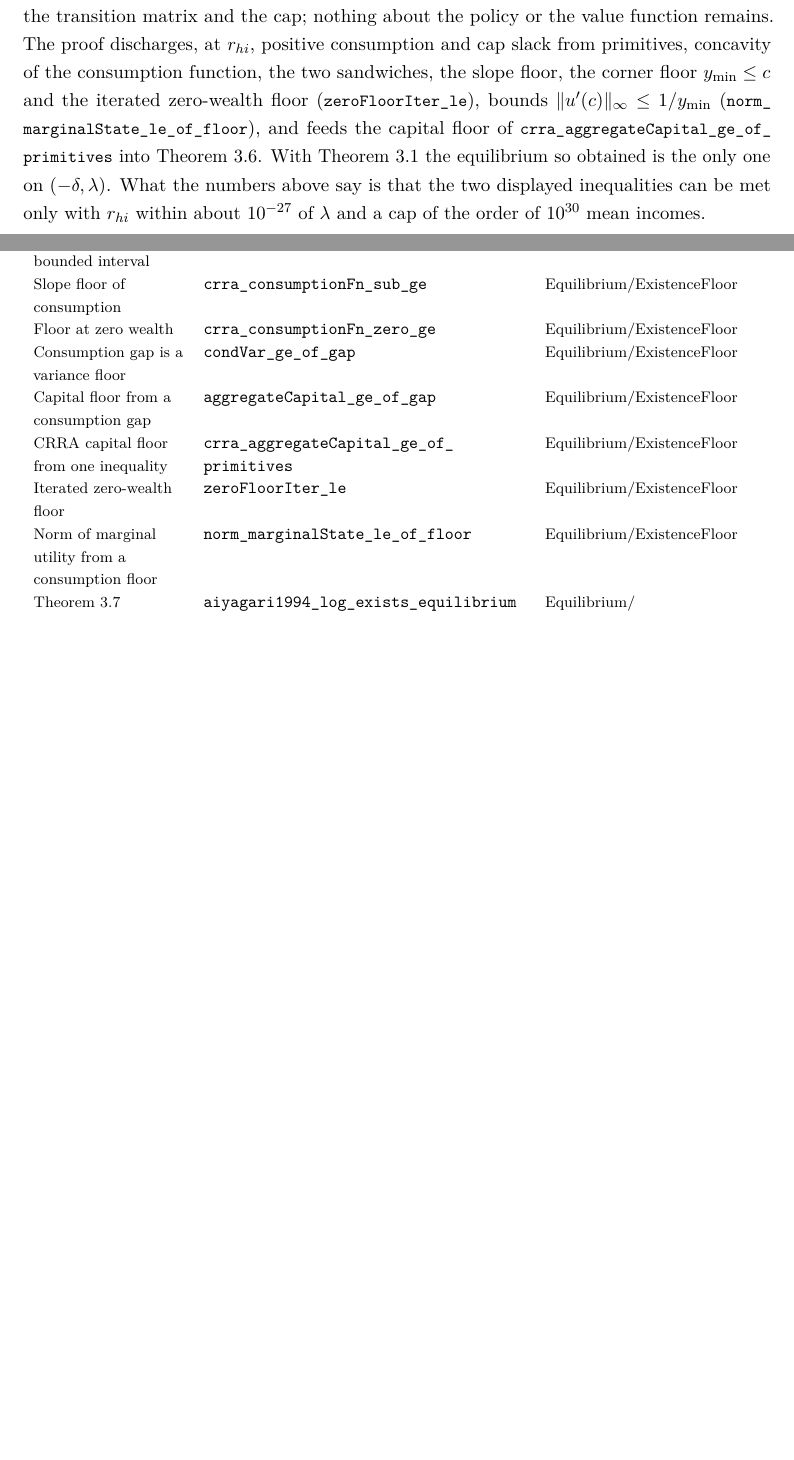
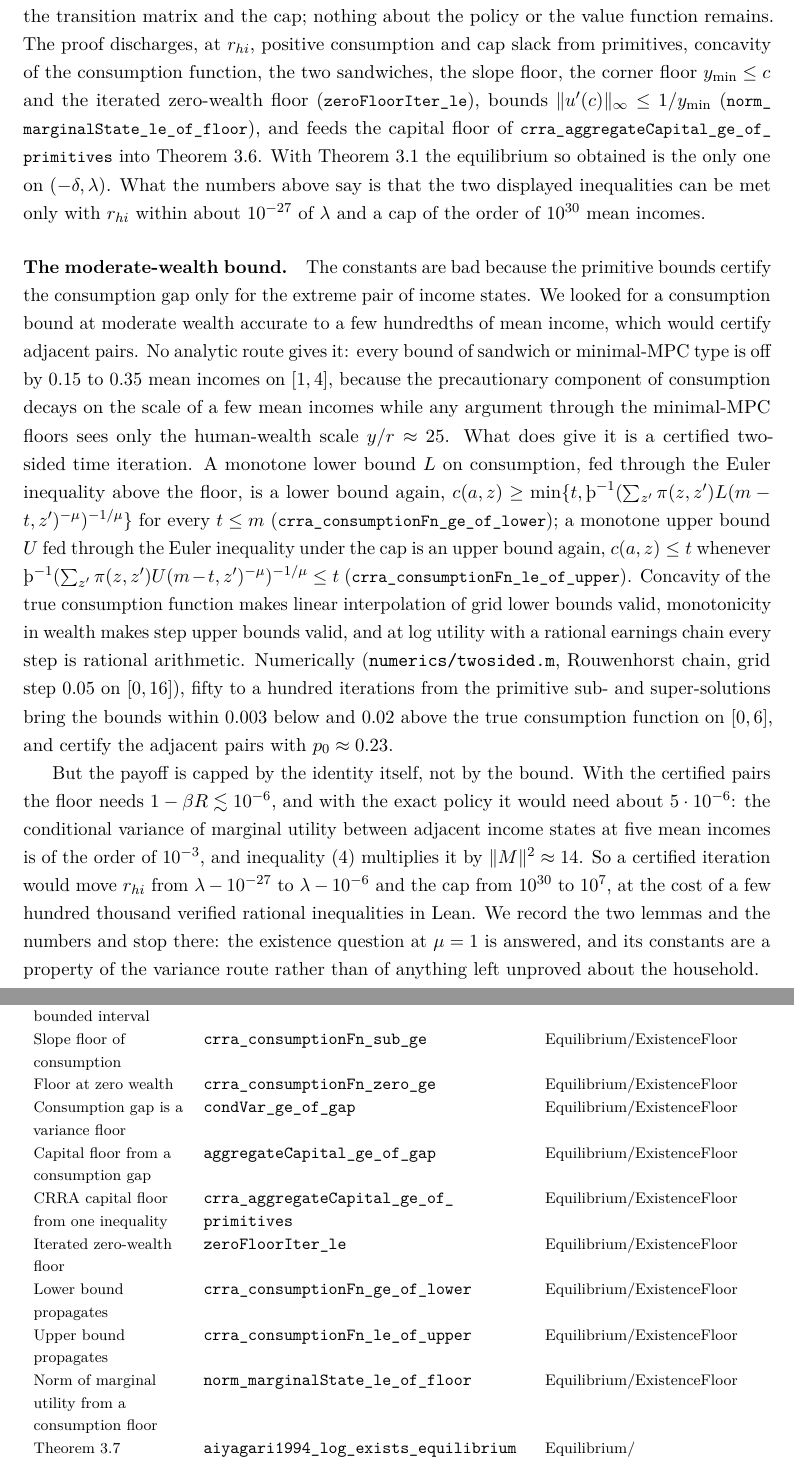
Before and after one commit to LeanEconomics/LeanEconomics, a LaTeX paper (WriteUpResults/main.tex, which reads WriteUpResults/sections/appendix_index.tex, WriteUpResults/sections/mainresult.tex): two parts of pages 11 and 26 of 28 before the commit and two parts of pages 11 and 27 of 29 after it, joined at a grey line, cut so that both start at the same text, the shorter picture padded with empty space. Compiled offline with pdfLaTeX.

Commit message:
The moderate-wealth consumption bound: one-step propagation lemmas, and the verdict
A monotone lower (upper) bound on consumption fed through the Euler inequality above the floor
(under the cap) is a lower (upper) bound again, at every state. These are the two facts a
certified two-sided time iteration needs. Numerics (twosided.m, log utility, Rouwenhorst chain)
show such an iteration reaches the true consumption function within 0.003 below and 0.02 above on
[0, 6] in about a hundred steps and certifies adjacent income pairs; but the variance identity
caps what that buys at r_hi within about 1e-6 of lambda. Recorded in the write-up; not pursued.

Co-Authored-By: Claude Fable 5.1 <noreply@anthropic.com>

```diff
--- a/WriteUpResults/sections/appendix_index.tex
+++ b/WriteUpResults/sections/appendix_index.tex
@@ -66,6 +66,8 @@ Consumption gap is a variance floor & \lean{condVar\_ge\_of\_gap} & Equilibrium/
 Capital floor from a consumption gap & \lean{aggregateCapital\_ge\_of\_gap} & Equilibrium/\allowbreak ExistenceFloor\\
 CRRA capital floor from one inequality & \lean{crra\_aggregateCapital\_ge\_of\_primitives} & Equilibrium/\allowbreak ExistenceFloor\\
 Iterated zero-wealth floor & \lean{zeroFloorIter\_le} & Equilibrium/\allowbreak ExistenceFloor\\
+Lower bound propagates & \lean{crra\_consumptionFn\_ge\_of\_lower} & Equilibrium/\allowbreak ExistenceFloor\\
+Upper bound propagates & \lean{crra\_consumptionFn\_le\_of\_upper} & Equilibrium/\allowbreak ExistenceFloor\\
 Norm of marginal utility from a consumption floor & \lean{norm\_marginalState\_le\_of\_floor} & Equilibrium/\allowbreak ExistenceFloor\\
 Theorem~\ref{thm:existprim} & \lean{aiyagari1994\_log\_exists\_equilibrium} & Equilibrium/\allowbreak AiyagariExistenceLog\\
 Transfer lemma & \lean{consumption\_transfer} & Equilibrium/\allowbreak RateResponse\\
--- a/WriteUpResults/sections/mainresult.tex
+++ b/WriteUpResults/sections/mainresult.tex
@@ -211,6 +211,37 @@ Theorem~\ref{thm:main} the equilibrium so obtained is the only one on $(-\delta,
 the numbers above say is that the two displayed inequalities can be met only with $r_{hi}$
 within about $10^{-27}$ of $\lambda$ and a cap of the order of $10^{30}$ mean incomes.
 
+\paragraph{The moderate-wealth bound.} The constants are bad because the primitive bounds
+certify the consumption gap only for the extreme pair of income states. We looked for a
+consumption bound at moderate wealth accurate to a few hundredths of mean income, which would
+certify adjacent pairs. No analytic route gives it: every bound of sandwich or minimal-MPC type
+is off by $0.15$ to $0.35$ mean incomes on $[1,4]$, because the precautionary component of
+consumption decays on the scale of a few mean incomes while any argument through the
+minimal-MPC floors sees only the human-wealth scale $y/r\approx25$. What does give it is a
+certified two-sided time iteration. A monotone lower bound $L$ on consumption, fed through the
+Euler inequality above the floor, is a lower bound again, $c(a,z)\ge\min\{t,\Thorn^{-1}
+(\sum_{z'}\pi(z,z')L(m-t,z')^{-\mu})^{-1/\mu}\}$ for every $t\le m$
+(\lean{crra\_consumptionFn\_ge\_of\_lower}); a monotone upper bound $U$ fed through the Euler
+inequality under the cap is an upper bound again, $c(a,z)\le t$ whenever
+$\Thorn^{-1}(\sum_{z'}\pi(z,z')U(m-t,z')^{-\mu})^{-1/\mu}\le t$
+(\lean{crra\_consumptionFn\_le\_of\_upper}). Concavity of the true consumption function makes
+linear interpolation of grid lower bounds valid, monotonicity in wealth makes step upper bounds
+valid, and at log utility with a rational earnings chain every step is rational arithmetic.
+Numerically (\texttt{numerics/twosided.m}, Rouwenhorst chain, grid step $0.05$ on $[0,16]$),
+fifty to a hundred iterations from the primitive sub- and super-solutions bring the bounds
+within $0.003$ below and $0.02$ above the true consumption function on $[0,6]$, and certify the
+adjacent pairs with $p_0\approx0.23$.
+
+But the payoff is capped by the identity itself, not by the bound. With the certified pairs the
+floor needs $1-\beta R\lesssim10^{-6}$, and with the exact policy it would need about
+$5\cdot10^{-6}$: the conditional variance of marginal utility between adjacent income states at
+five mean incomes is of the order of $10^{-3}$, and inequality \eqref{eq:condvar} multiplies it
+by $\|M\|^2\approx14$. So a certified iteration would move $r_{hi}$ from $\lambda-10^{-27}$ to
+$\lambda-10^{-6}$ and the cap from $10^{30}$ to $10^{7}$, at the cost of a few hundred thousand
+verified rational inequalities in Lean. We record the two lemmas and the numbers and stop
+there: the existence question at $\mu=1$ is answered, and its constants are a property of the
+variance route rather than of anything left unproved about the household.
+
 \subsection{Computation}
 
 \begin{theorem}[Bisection converges to the equilibrium rate]\label{thm:bisect}
```
Also changed, not shown: WriteUpResults/main.pdf, 2 other files.
